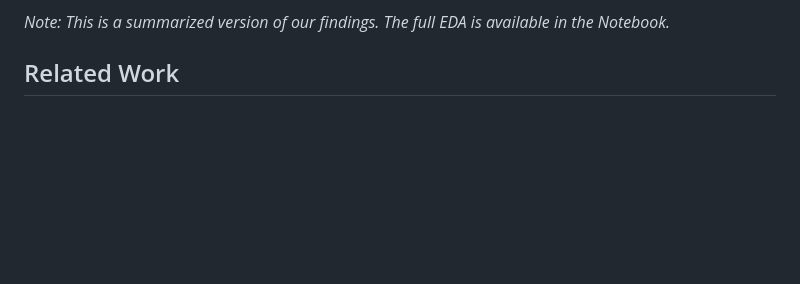
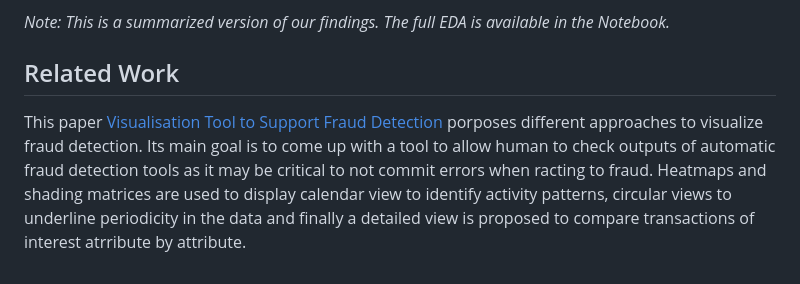
Before and after one commit to com-480-data-visualization/Data_Band, a Markdown page: README.md, the part around the change. Rendered like a GitHub page; blank space fills up the shorter version.

```diff
--- a/README.md
+++ b/README.md
@@ -51,3 +51,5 @@ We applied a correlation matrix that showed us the relationships between feature
 *Note: This is a summarized version of our findings. The full EDA is available in the Notebook.*
 
 ## Related Work
+
+This paper [Visualisation Tool to Support Fraud Detection](https://cdv.dei.uc.pt/wp-content/uploads/2021/09/silva2021fraud.pdf) porposes different approaches to visualize fraud detection. Its main goal is to come up with a tool to allow human to check outputs of automatic fraud detection tools as it may be critical to not commit errors when racting to fraud. Heatmaps and shading matrices are used to display calendar view to identify activity patterns, circular views to underline periodicity in the data and finally a detailed view is proposed to compare transactions of interest atrribute by attribute.
```
